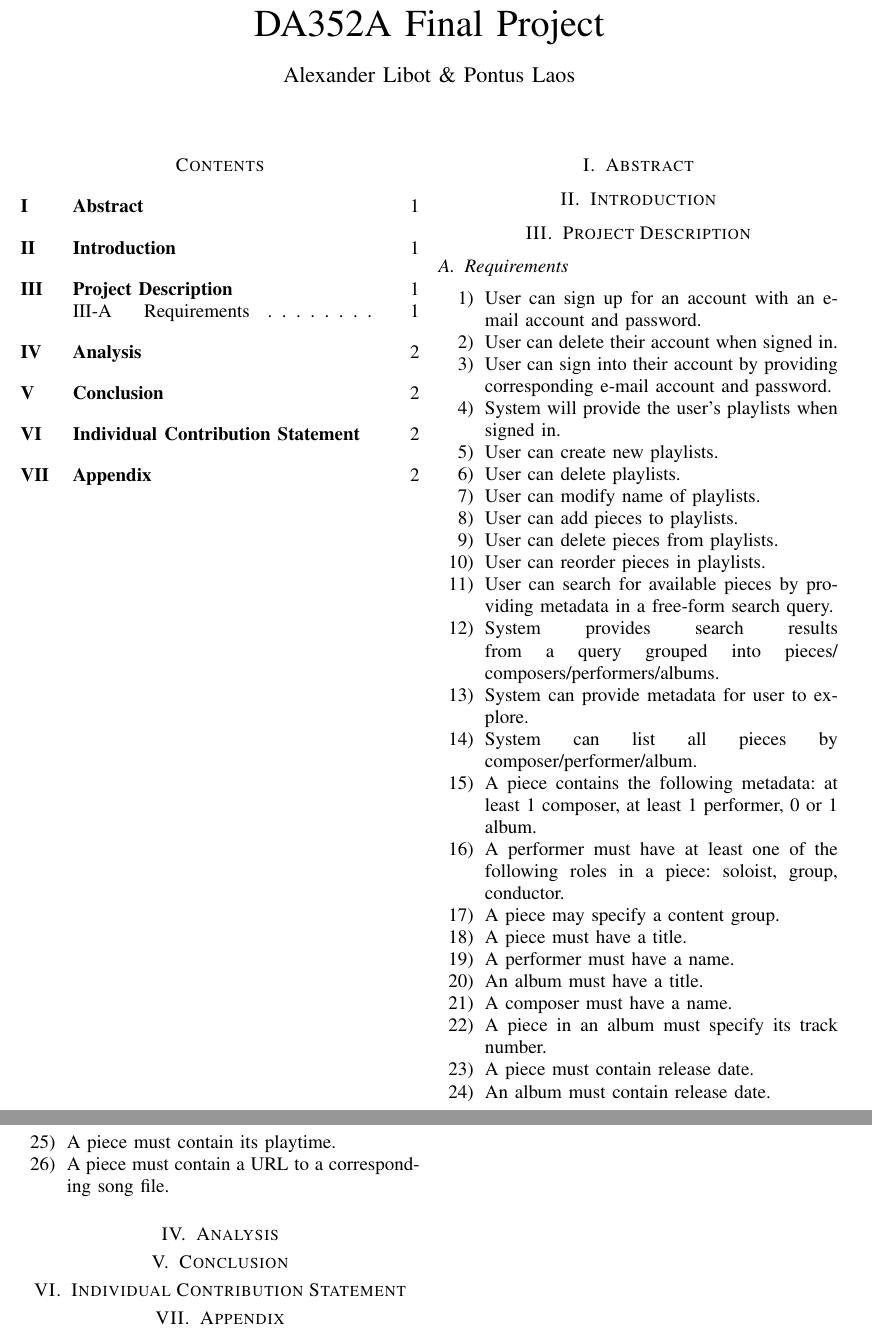
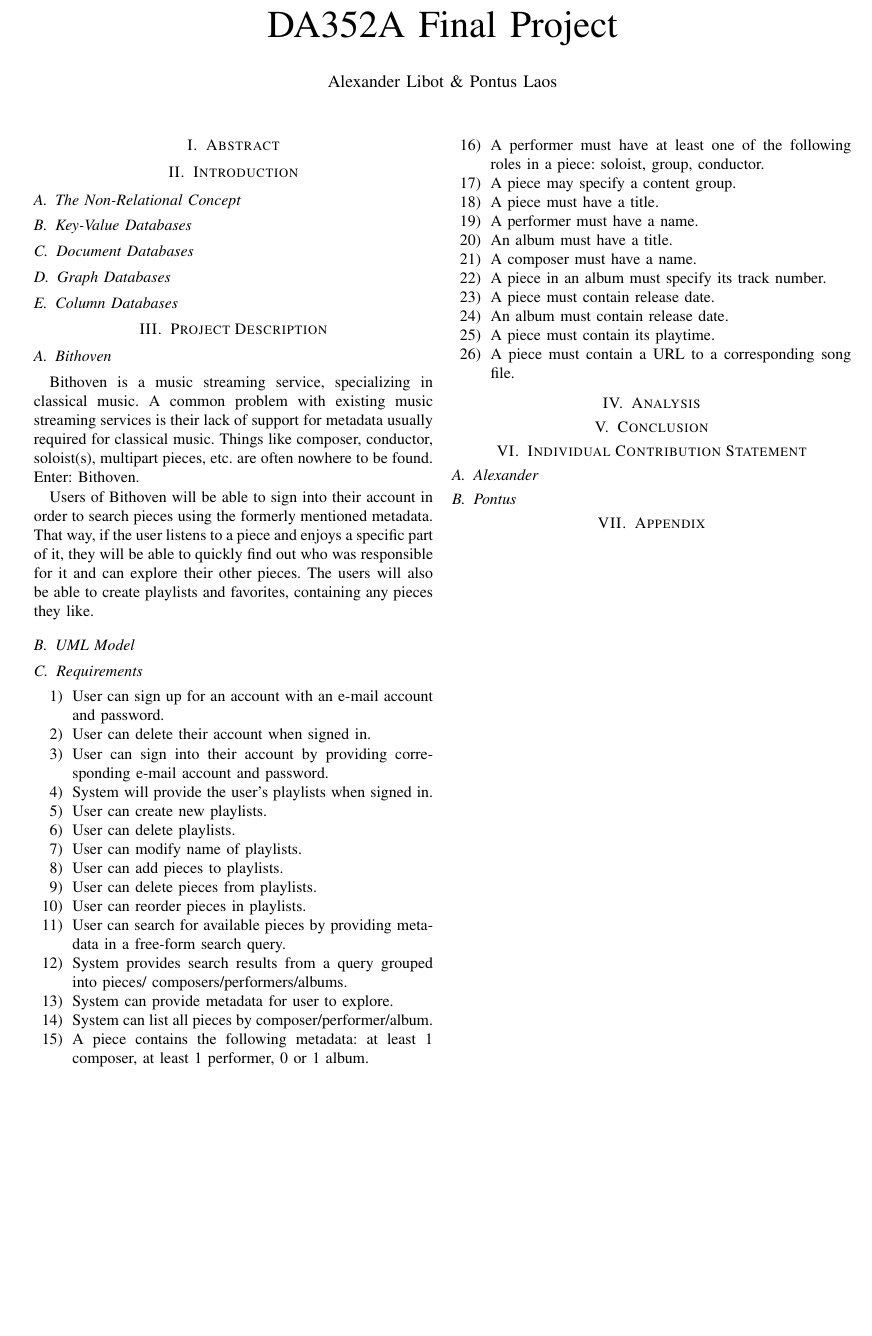
Before and after one commit to lupont/da352a-project, a LaTeX paper (report.tex, which reads sections/ics.tex, sections/intro.tex, sections/project-description.tex): two parts of pages 1 and 2 of 2 before the commit and part of the page after it, the two joined at a grey line, cut so that both start at the same text, the shorter picture padded with empty space. Compiled offline with pdfLaTeX; a missing font is replaced by an installed copy or a similar font; a LaTeX package or settings file that is missing is left out.

Commit message:
Report: added some subsections and a comment on who will write what

```diff
--- a/report.tex
+++ b/report.tex
@@ -1,4 +1,4 @@
-\documentclass[12pt,a4paper]{IEEEtran}
+\documentclass[conference]{IEEEtran}
 
 \title{DA352A Final Project}
 \author{Alexander Libot \& Pontus Laos}
@@ -7,8 +7,6 @@
 
 \pagenumbering{gobble}
 \maketitle
-\newpage
-\tableofcontents
 \newpage
 \pagenumbering{arabic}
 
--- a/sections/ics.tex
+++ b/sections/ics.tex
@@ -0,0 +1,7 @@
+\subsection{Alexander}
+\label{ics-alex}
+% Alex
+
+\subsection{Pontus}
+\label{ics-pontus}
+% Pontus
--- a/sections/intro.tex
+++ b/sections/intro.tex
@@ -1 +1,21 @@
 % 1 page
+
+\subsection{The Non-Relational Concept}
+\label{intro-nosql-concept}
+% Pontus
+
+\subsection{Key-Value Databases}
+\label{intro-kv-db}
+% Pontus
+
+\subsection{Document Databases}
+\label{intro-doc-db}
+% Pontus
+
+\subsection{Graph Databases}
+\label{intro-graph-db}
+% Alex
+
+\subsection{Column Databases}
+\label{intro-col-db}
+% Alex
--- a/sections/project-description.tex
+++ b/sections/project-description.tex
@@ -1,4 +1,22 @@
 % 0.5 page
+
+\subsection{Bithoven}
+\label{project-description-bithoven}
+Bithoven is a music streaming service, specializing in classical music. A common
+problem with existing music streaming services is their lack of support for
+metadata usually required for classical music. Things like composer, conductor,
+soloist(s), multipart pieces, etc. are often nowhere to be found. Enter:
+Bithoven.
+
+Users of Bithoven will be able to sign into their account in order to search
+pieces using the formerly mentioned metadata. That way, if the user listens to
+a piece and enjoys a specific part of it, they will be able to quickly find out
+who was responsible for it and can explore their other pieces. The users will
+also be able to create playlists and favorites, containing any pieces they like.
+
+\subsection{UML Model}
+\label{project-description-uml}
+% Pontus & Alex
 
 \subsection{Requirements}
 \label{project-description-req}
```
Also changed, not shown: sections/abstract.tex (+2 -0 lines).
